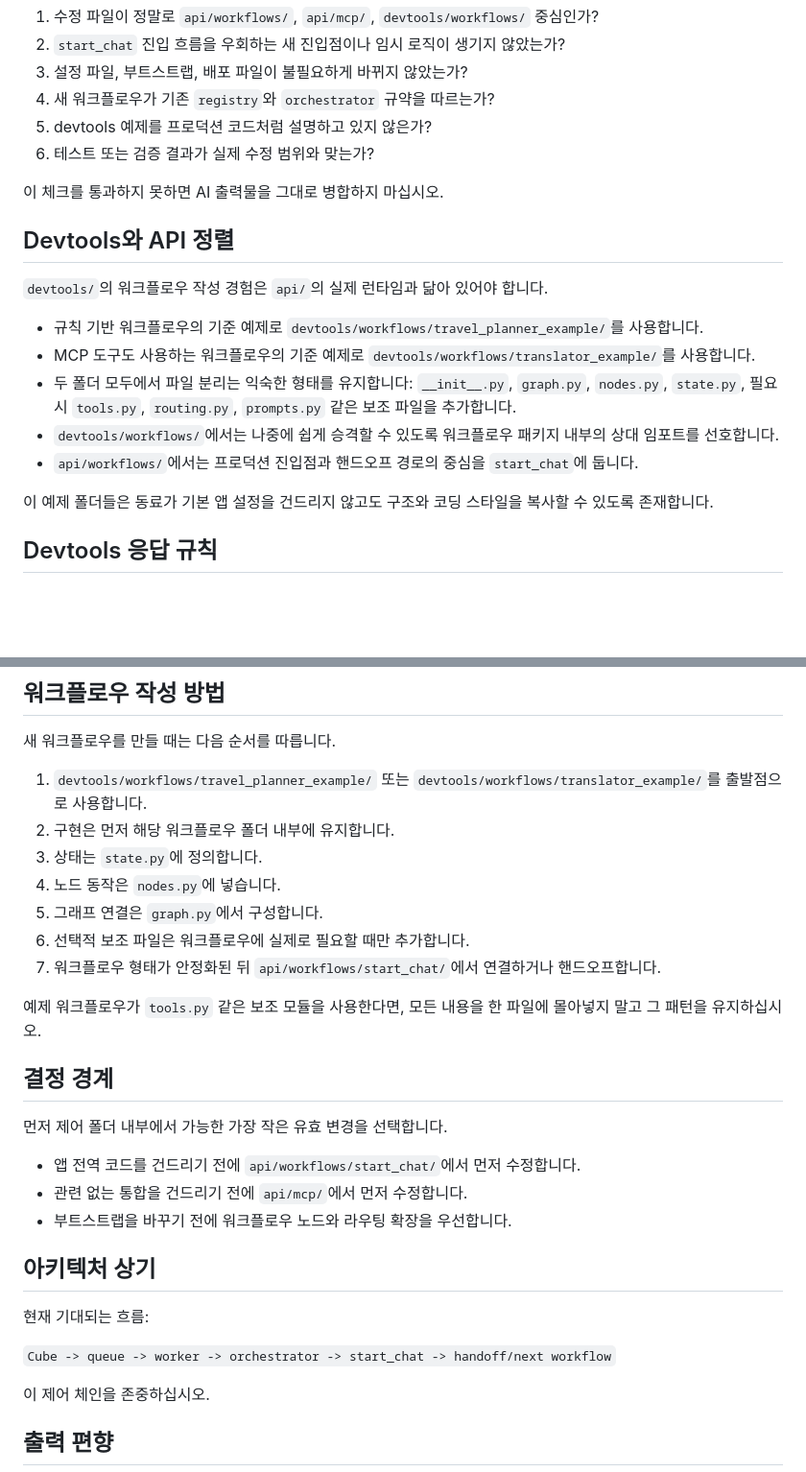
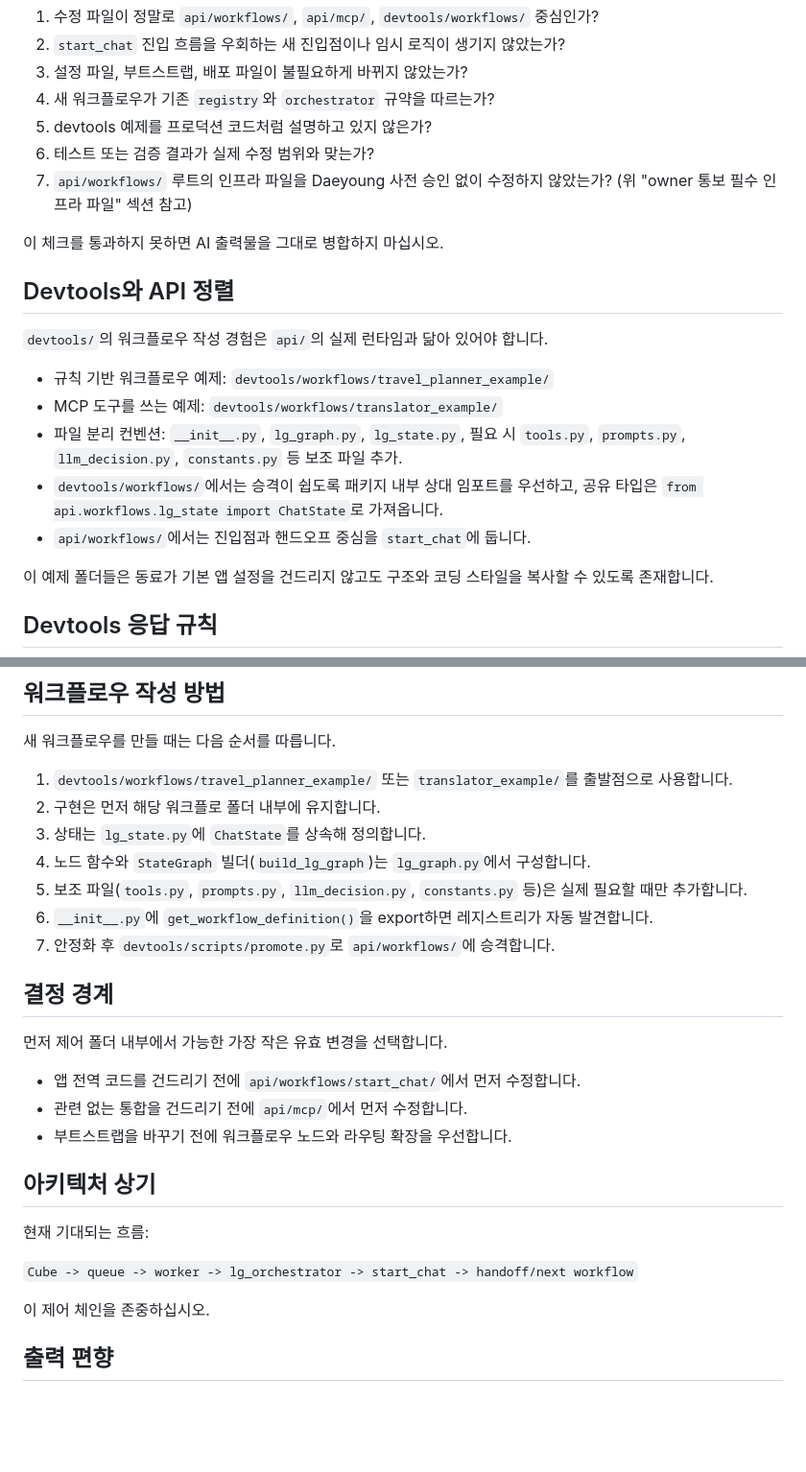
Before and after one commit to DarrenKoi/llm-chatbot, a Markdown page: HARNESS.md, 2 parts joined by grey strips. Shown at 96% size. Rendered like a GitHub page; blank space fills up the shorter version.

```diff
--- a/HARNESS.md
+++ b/HARNESS.md
@@ -115,6 +133,7 @@ AI가 작업을 끝냈다고 말하면, 아래 항목을 사람이 직접 확인
 4. 새 워크플로우가 기존 `registry`와 `orchestrator` 규약을 따르는가?
 5. devtools 예제를 프로덕션 코드처럼 설명하고 있지 않은가?
 6. 테스트 또는 검증 결과가 실제 수정 범위와 맞는가?
+7. `api/workflows/` 루트의 인프라 파일을 Daeyoung 사전 승인 없이 수정하지 않았는가? (위 "owner 통보 필수 인프라 파일" 섹션 참고)
 
 이 체크를 통과하지 못하면 AI 출력물을 그대로 병합하지 마십시오.
 
@@ -122,11 +141,11 @@ AI가 작업을 끝냈다고 말하면, 아래 항목을 사람이 직접 확인
 
 `devtools/`의 워크플로우 작성 경험은 `api/`의 실제 런타임과 닮아 있어야 합니다.
 
-- 규칙 기반 워크플로우의 기준 예제로 `devtools/workflows/travel_planner_example/`를 사용합니다.
-- MCP 도구도 사용하는 워크플로우의 기준 예제로 `devtools/workflows/translator_example/`를 사용합니다.
-- 두 폴더 모두에서 파일 분리는 익숙한 형태를 유지합니다: `__init__.py`, `graph.py`, `nodes.py`, `state.py`, 필요 시 `tools.py`, `routing.py`, `prompts.py` 같은 보조 파일을 추가합니다.
-- `devtools/workflows/`에서는 나중에 쉽게 승격할 수 있도록 워크플로우 패키지 내부의 상대 임포트를 선호합니다.
-- `api/workflows/`에서는 프로덕션 진입점과 핸드오프 경로의 중심을 `start_chat`에 둡니다.
+- 규칙 기반 워크플로우 예제: `devtools/workflows/travel_planner_example/`
+- MCP 도구를 쓰는 예제: `devtools/workflows/translator_example/`
+- 파일 분리 컨벤션: `__init__.py`, `lg_graph.py`, `lg_state.py`, 필요 시 `tools.py`, `prompts.py`, `llm_decision.py`, `constants.py` 등 보조 파일 추가.
+- `devtools/workflows/`에서는 승격이 쉽도록 패키지 내부 상대 임포트를 우선하고, 공유 타입은 `from api.workflows.lg_state import ChatState`로 가져옵니다.
+- `api/workflows/`에서는 진입점과 핸드오프 중심을 `start_chat`에 둡니다.
 
 이 예제 폴더들은 동료가 기본 앱 설정을 건드리지 않고도 구조와 코딩 스타일을 복사할 수 있도록 존재합니다.
 
@@ -143,15 +162,13 @@ AI가 작업을 끝냈다고 말하면, 아래 항목을 사람이 직접 확인
 
 새 워크플로우를 만들 때는 다음 순서를 따릅니다.
 
-1. `devtools/workflows/travel_planner_example/` 또는 `devtools/workflows/translator_example/`를 출발점으로 사용합니다.
-2. 구현은 먼저 해당 워크플로우 폴더 내부에 유지합니다.
-3. 상태는 `state.py`에 정의합니다.
-4. 노드 동작은 `nodes.py`에 넣습니다.
-5. 그래프 연결은 `graph.py`에서 구성합니다.
-6. 선택적 보조 파일은 워크플로우에 실제로 필요할 때만 추가합니다.
-7. 워크플로우 형태가 안정화된 뒤 `api/workflows/start_chat/`에서 연결하거나 핸드오프합니다.
-
-예제 워크플로우가 `tools.py` 같은 보조 모듈을 사용한다면, 모든 내용을 한 파일에 몰아넣지 말고 그 패턴을 유지하십시오.
+1. `devtools/workflows/travel_planner_example/` 또는 `translator_example/`를 출발점으로 사용합니다.
+2. 구현은 먼저 해당 워크플로 폴더 내부에 유지합니다.
+3. 상태는 `lg_state.py`에 `ChatState`를 상속해 정의합니다.
+4. 노드 함수와 `StateGraph` 빌더(`build_lg_graph`)는 `lg_graph.py`에서 구성합니다.
+5. 보조 파일(`tools.py`, `prompts.py`, `llm_decision.py`, `constants.py` 등)은 실제 필요할 때만 추가합니다.
+6. `__init__.py`에 `get_workflow_definition()`을 export하면 레지스트리가 자동 발견합니다.
+7. 안정화 후 `devtools/scripts/promote.py`로 `api/workflows/`에 승격합니다.
 
 ## 결정 경계
 
@@ -165,7 +182,7 @@ AI가 작업을 끝냈다고 말하면, 아래 항목을 사람이 직접 확인
 
 현재 기대되는 흐름:
 
-`Cube -> queue -> worker -> orchestrator -> start_chat -> handoff/next workflow`
+`Cube -> queue -> worker -> lg_orchestrator -> start_chat -> handoff/next workflow`
 
 이 제어 체인을 존중하십시오.
 
```
Also changed, not shown: other parts of HARNESS.md (+25 -7 lines), shared_docs/workflow_catalog.md (added, +260 -0 lines).
